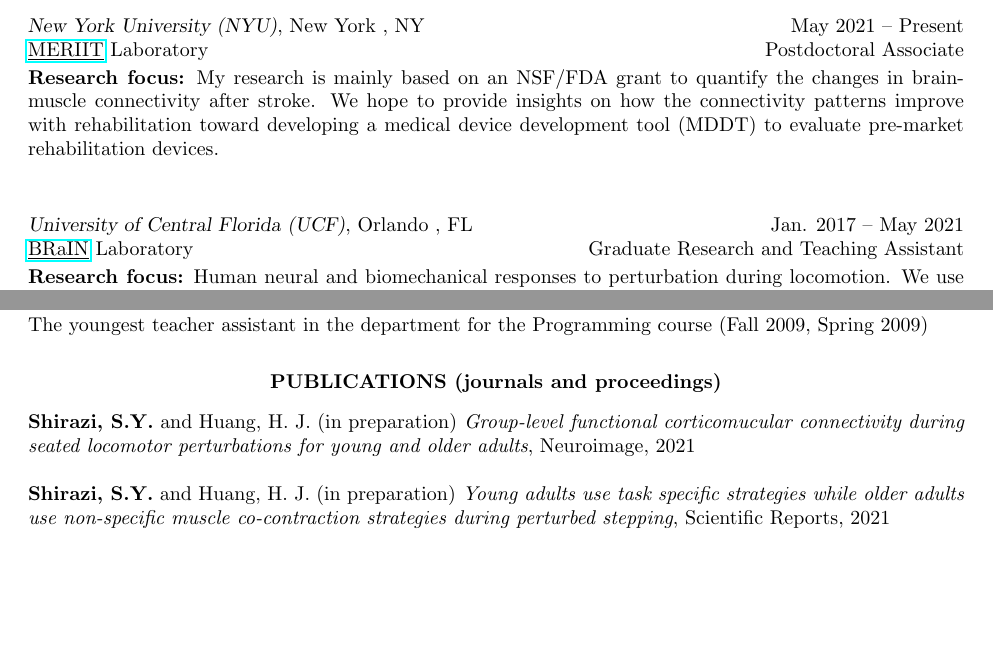
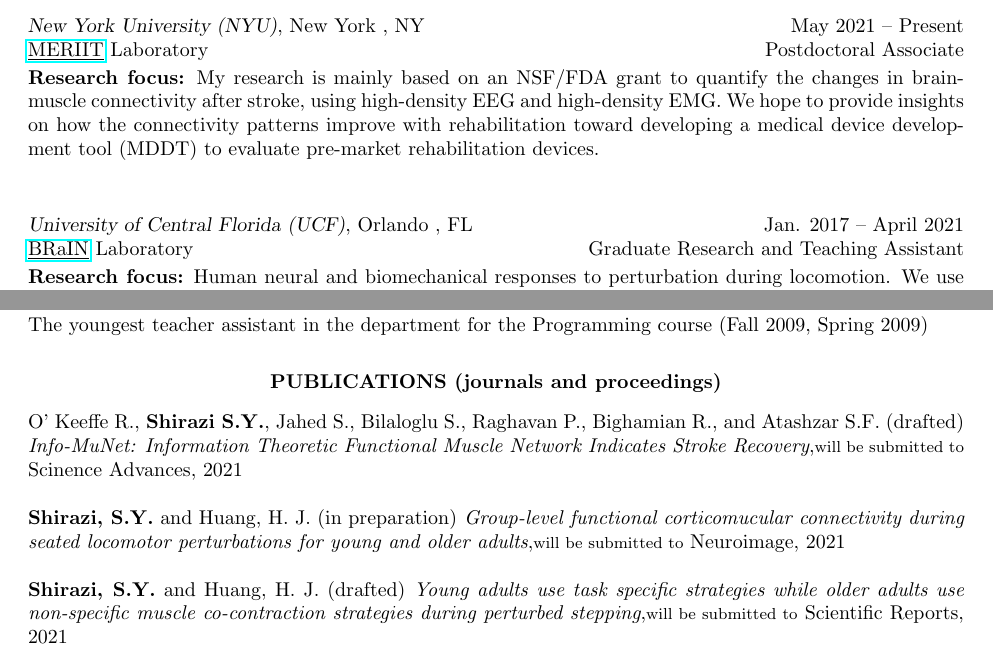
Before and after one commit to neuromechanist/Seyed-Yahya-Shirazi-CV, a LaTeX CV (seyed-CV.tex): two parts of pages 1 and 2 of 4, joined at a grey line, cut so that both start at the same text, the shorter picture padded with empty space. Compiled offline with pdfLaTeX.

Commit message:
updated with the recent changrs

```diff
--- a/seyed-CV.tex
+++ b/seyed-CV.tex
@@ -92,10 +92,10 @@
 % \begin{itemize} \itemsep -2pt % Reduce space between items
 % \item Developed new selection criteria for applicant screening .
 % \end{itemize}
-{\bf Research focus:} My research is mainly based on an NSF/FDA grant to quantify the changes in brain-muscle connectivity after stroke. We hope to provide insights on how the connectivity patterns improve with rehabilitation toward developing a medical device development tool (MDDT) to evaluate pre-market rehabilitation devices. \\[2pt]
+{\bf Research focus:} My research is mainly based on an NSF/FDA grant to quantify the changes in brain-muscle connectivity after stroke, using high-density EEG and high-density EMG. We hope to provide insights on how the connectivity patterns improve with rehabilitation toward developing a medical device development tool (MDDT) to evaluate pre-market rehabilitation devices. \\[2pt]
 
 
-{\sl University of Central Florida (UCF)}, Orlando , FL \hfill Jan. 2017 -- May 2021 \\
+{\sl University of Central Florida (UCF)}, Orlando , FL \hfill Jan. 2017 -- April 2021 \\
 \href{http://mae.ucf.edu/brain}{\underline{BRaIN}} Laboratory \hfill Graduate Research and Teaching Assistant \\[2pt]
 % \begin{itemize} \itemsep -2pt % Reduce space between items
 % \item Developed new selection criteria for applicant screening .
@@ -137,9 +137,11 @@
 \section{\centerline{PUBLICATIONS (journals and proceedings)}}
 
 \vspace{8pt} % Gap between title and text
-\textbf{Shirazi, S.Y.} and Huang, H. J. (in preparation)\textit{ Group-level functional corticomucular connectivity during seated locomotor perturbations for young and older adults}, Neuroimage, 2021
+O’ Keeffe R., \textbf{Shirazi S.Y.}, Jahed S., Bilaloglu S., Raghavan P., Bighamian R., and Atashzar S.F. (drafted) \textit{ Info-MuNet: Information Theoretic Functional Muscle Network Indicates Stroke Recovery},{\footnotesize will be submitted to} Scinence Advances, 2021
 
-\textbf{Shirazi, S.Y.} and Huang, H. J. (in preparation)\textit{ Young adults use task specific strategies while older adults use non-specific muscle co-contraction strategies during perturbed stepping}, Scientific Reports, 2021
+\textbf{Shirazi, S.Y.} and Huang, H. J. (in preparation)\textit{ Group-level functional corticomucular connectivity during seated locomotor perturbations for young and older adults},{\footnotesize will be submitted to} Neuroimage, 2021
+
+\textbf{Shirazi, S.Y.} and Huang, H. J. (drafted)\textit{ Young adults use task specific strategies while older adults use non-specific muscle co-contraction strategies during perturbed stepping},{\footnotesize will be submitted to} Scientific Reports, 2021
 
 \textbf{Shirazi, S.Y.} and Huang, H. J. \textit{Differential theta-band signatures of the anterior cingulate and motor cortices during seated locomotor perturbations}, IEEE Transactions on Neural Systems and Rehabilitation Engineering, 2021. (DOI: \href{https://ieeexplore.ieee.org/document/9347561}{10.1109/tnsre.2021.3057054})
 
```
Also changed, not shown: seyed-CV.pdf, 1 other file.
